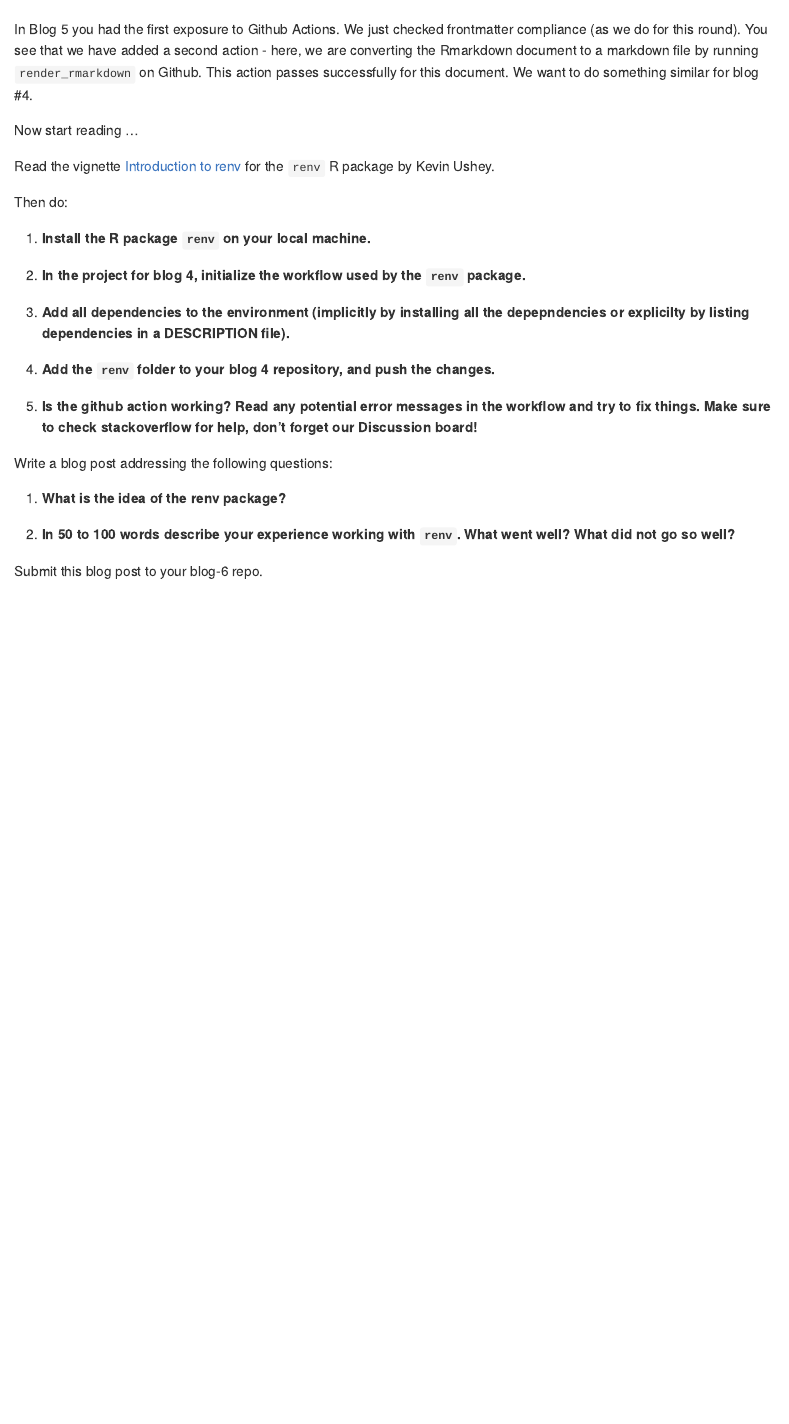
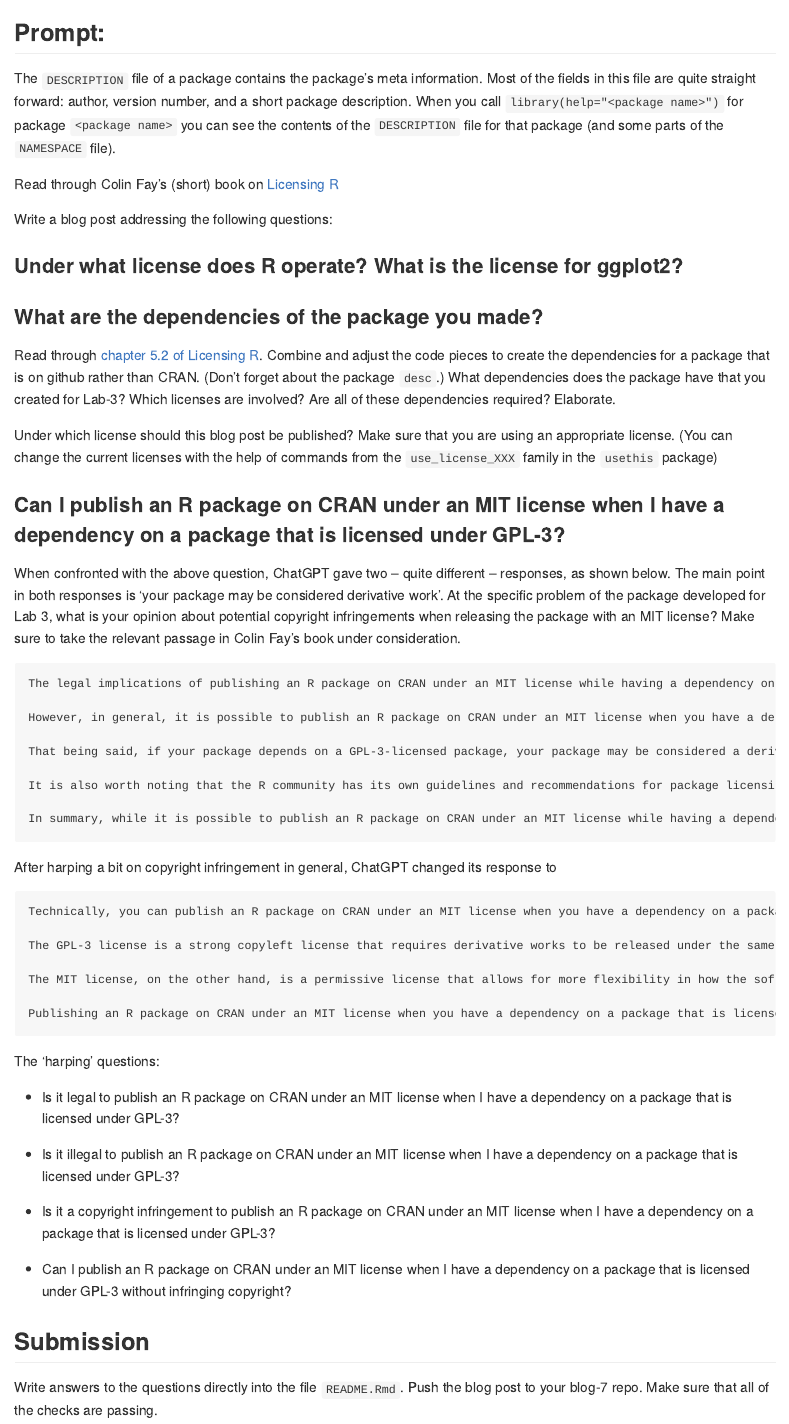
Before and after one commit to Stat585-at-ISU/blog-7, an R Markdown document (README.Rmd): the page in a window 1100 px wide, from its top. Rendered offline with R 4.5, knitr and Pandoc, with nearby package versions.

Commit message:
prompt 7

````diff
--- a/README.Rmd
+++ b/README.Rmd
@@ -11,35 +11,65 @@ output:
 <!-- badges: end -->
 
 
+## Prompt:
 
-In Blog 5 you had the first exposure to Github Actions.
-We just checked frontmatter compliance (as we do for this round).
-You see that we have added a second action - here, we are converting the Rmarkdown document to a markdown file by running `render_rmarkdown` on Github. This action passes successfully for this document. We want to do something similar for blog #4.
+The `DESCRIPTION` file of a package contains the package's meta information. Most of the fields in this file are quite straight forward: author, version number, and a short package description. When you call `library(help="<package name>")` for  package `<package name>` you can see the contents of the `DESCRIPTION` file for that package (and some parts of the `NAMESPACE` file).
 
-
-Now start reading ...
-
-
-Read the vignette [Introduction to renv](https://rstudio.github.io/renv/articles/renv.html) for the `renv` R package by Kevin Ushey.
-
-Then do:
-
-1. **Install the R package `renv` on your local machine.**
-
-2. **In the project for blog 4, initialize the workflow used by the `renv` package.**
-
-3. **Add all dependencies to the environment (implicitly by installing all the depepndencies or explicilty by listing dependencies in a DESCRIPTION file).**
-
-4. **Add the `renv` folder to your blog 4 repository, and push the changes.**
-
-5. **Is the github action working? Read any potential error messages in the workflow and try to fix things. Make sure to check stackoverflow for help, don't forget our Discussion board!**
+Read through Colin Fay's (short) book on [Licensing R](https://thinkr-open.github.io/licensing-r/)
 
 
 Write a blog post addressing the following questions:
 
-1. **What is the idea of the renv package?**
+### Under what license does R operate? What is the license for ggplot2?
 
-2. **In 50 to 100 words describe your experience working with `renv`. What went well? What did not go so well?**
+### What are the dependencies of the package you made?
+
+Read through [chapter 5.2 of Licensing R](https://thinkr-open.github.io/licensing-r/practical.html#dependencies-exploration). Combine and adjust the code pieces to create the dependencies for a package that is on github rather than CRAN. (Don't forget about the package `desc`.) What dependencies does the package have that you created for Lab-3?
+Which licenses are involved?
+Are all of these dependencies required? Elaborate.
+
+Under which license should this blog post be published? Make sure that you are using an appropriate license. (You can change the current licenses with the help of commands from the `use_license_XXX` family in the `usethis` package)
+
+### Can I publish an R package on CRAN under an MIT license when I have a dependency on a package that is licensed under GPL-3?
+
+When confronted with the above question, ChatGPT gave two -- quite different -- responses, as shown below.
+The main point in both responses is 'your package may be considered  derivative work'. At the specific problem of the package developed for Lab 3, what is your opinion about potential copyright infringements when releasing the package with an MIT license? Make sure to take the relevant passage in Colin Fay's book under consideration.
+
+```
+The legal implications of publishing an R package on CRAN under an MIT license while having a dependency on a package that is licensed under GPL-3 are complex and can vary depending on the specific circumstances. It is always advisable to seek legal advice from a licensed attorney if you have any doubts or concerns about licensing issues.
+
+However, in general, it is possible to publish an R package on CRAN under an MIT license when you have a dependency on a package that is licensed under GPL-3. This is because the MIT license is a permissive open-source license that allows for more flexibility in how the software can be used and distributed, and it is generally considered compatible with the GPL-3 license.
+
+That being said, if your package depends on a GPL-3-licensed package, your package may be considered a derivative work and therefore subject to the terms of the GPL-3 license. This means that if you distribute your package, you may need to also distribute the source code for your package under the GPL-3 license or a compatible license, and you may need to ensure that the requirements of the GPL-3 license are met for the entire distribution, including any dependencies.
+
+It is also worth noting that the R community has its own guidelines and recommendations for package licensing, and it is important to comply with these guidelines if you want to publish your package on CRAN. The CRAN Repository Policy states that packages should have a "permissive" or "GPL-compatible" license, but does not explicitly require that packages use the GPL license or any other specific license.
+
+In summary, while it is possible to publish an R package on CRAN under an MIT license while having a dependency on a package that is licensed under GPL-3, it is important to understand the implications of the different licenses and to ensure that you comply with any applicable guidelines and recommendations from the R community.
+```
+
+After harping a bit on copyright infringement in general, ChatGPT changed its response to
+
+```
+Technically, you can publish an R package on CRAN under an MIT license when you have a dependency on a package that is licensed under GPL-3, but doing so would not be compliant with the terms of the GPL-3 license.
+
+The GPL-3 license is a strong copyleft license that requires derivative works to be released under the same license. If your package depends on a GPL-3-licensed package, your package may be considered a derivative work and therefore must be licensed under the GPL-3 license or a compatible license.
+
+The MIT license, on the other hand, is a permissive license that allows for more flexibility in how the software is used and distributed. However, it is not compatible with the GPL-3 license, and therefore cannot be used for derivative works of GPL-3-licensed software.
+
+Publishing an R package on CRAN under an MIT license when you have a dependency on a package that is licensed under GPL-3 would be a licensing violation, and could potentially result in legal action or other consequences. It is important to comply with the licensing requirements of all dependencies in your package to avoid any legal issues.
+```
+
+The 'harping' questions:
+
+- Is it legal to publish an R package on CRAN under an MIT license when I have a dependency on a package that is licensed under GPL-3?
+
+- Is it illegal to publish an R package on CRAN under an MIT license when I have a dependency on a package that is licensed under GPL-3?
+
+- Is it a copyright infringement to publish an R package on CRAN under an MIT license when I have a dependency on a package that is licensed under GPL-3?
+
+- Can I publish an R package on CRAN under an MIT license when I have a dependency on a package that is licensed under GPL-3 without infringing copyright?
 
 
-Submit this blog post to your blog-6 repo.
+## Submission
+
+Write answers to the questions directly into the file `README.Rmd`. Push the blog post to your blog-7 repo. Make sure that all of the checks are passing.
````
Also changed, not shown: LastnameFirstname.Rmd (deleted, +0 -41 lines), .github/schema.json.
